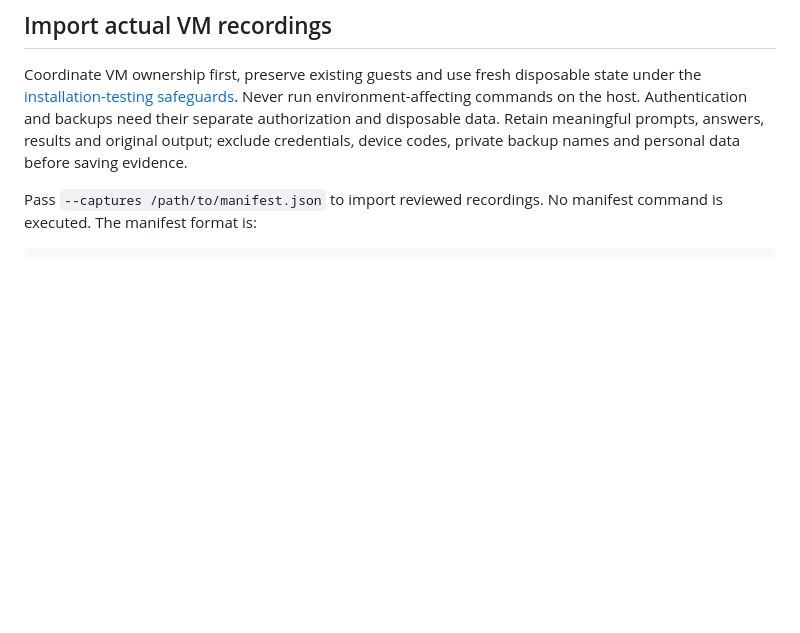
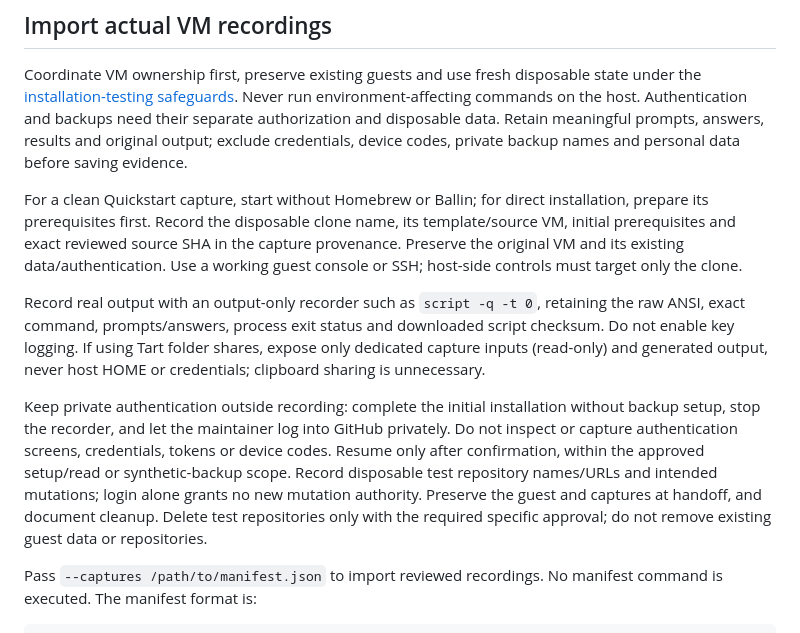
Before and after one commit to JBallin/ballin-scripts, a Markdown page: tools/output-gallery/README.md, the part around the change. GitHub-like rendering; blank space fills up the shorter version.

Commit message:
docs: describe private authentication during VM captures

```diff
--- a/tools/output-gallery/README.md
+++ b/tools/output-gallery/README.md
@@ -50,6 +50,27 @@ need their separate authorization and disposable data. Retain meaningful prompts
 answers, results and original output; exclude credentials, device codes, private
 backup names and personal data before saving evidence.
 
+For a clean Quickstart capture, start without Homebrew or Ballin; for direct
+installation, prepare its prerequisites first. Record the disposable clone name,
+its template/source VM, initial prerequisites and exact reviewed source SHA in the
+capture provenance. Preserve the original VM and its existing data/authentication.
+Use a working guest console or SSH; host-side controls must target only the clone.
+
+Record real output with an output-only recorder such as `script -q -t 0`, retaining
+the raw ANSI, exact command, prompts/answers, process exit status and downloaded
+script checksum. Do not enable key logging. If using Tart folder shares, expose
+only dedicated capture inputs (read-only) and generated output, never host HOME or
+credentials; clipboard sharing is unnecessary.
+
+Keep private authentication outside recording: complete the initial installation
+without backup setup, stop the recorder, and let the maintainer log into GitHub
+privately. Do not inspect or capture authentication screens, credentials, tokens or
+device codes. Resume only after confirmation, within the approved setup/read or
+synthetic-backup scope. Record disposable test repository names/URLs and intended
+mutations; login alone grants no new mutation authority. Preserve the guest and
+captures at handoff, and document cleanup. Delete test repositories only with the
+required specific approval; do not remove existing guest data or repositories.
+
 Pass `--captures /path/to/manifest.json` to import reviewed recordings. No manifest
 command is executed. The manifest format is:
 
```
